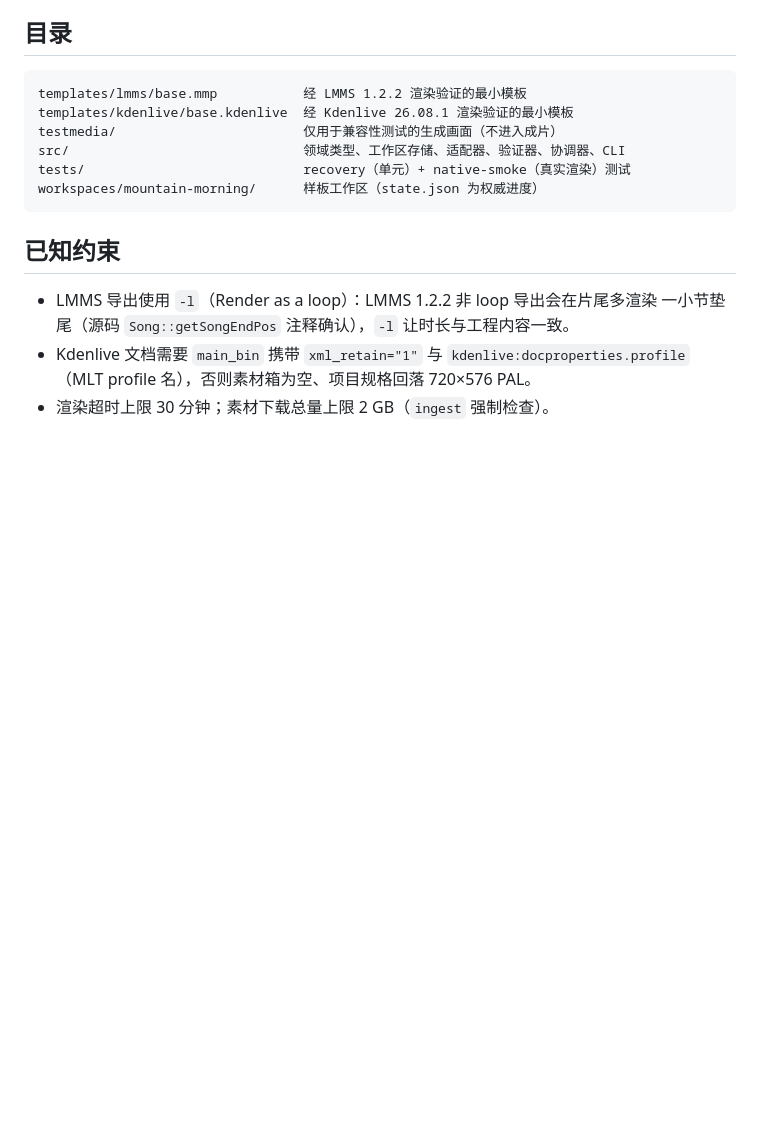
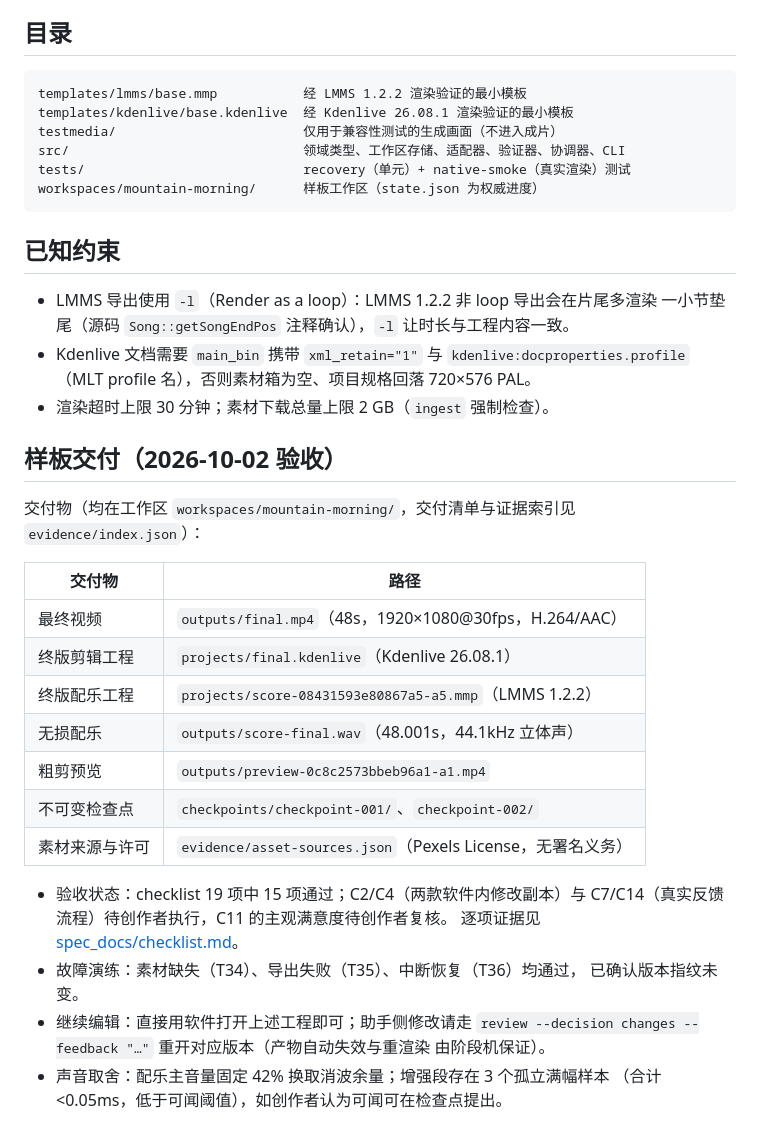
Before and after one commit to kikoiio/Clip-Copilot, a Markdown page: README.md, the part around the change. GitHub-like rendering; blank space fills up the shorter version.

Commit message:
T37: 交付说明、验收证据索引与 checklist 验收结果

```diff
--- a/README.md
+++ b/README.md
@@ -84,3 +84,29 @@ workspaces/mountain-morning/      样板工作区（state.json 为权威进度
   `kdenlive:docproperties.profile`（MLT profile 名），否则素材箱为空、项目规格回落
   720×576 PAL。
 - 渲染超时上限 30 分钟；素材下载总量上限 2 GB（`ingest` 强制检查）。
+
+## 样板交付（2026-10-02 验收）
+
+交付物（均在工作区 `workspaces/mountain-morning/`，交付清单与证据索引见
+`evidence/index.json`）：
+
+| 交付物 | 路径 |
+| --- | --- |
+| 最终视频 | `outputs/final.mp4`（48s，1920×1080@30fps，H.264/AAC） |
+| 终版剪辑工程 | `projects/final.kdenlive`（Kdenlive 26.08.1） |
+| 终版配乐工程 | `projects/score-08431593e80867a5-a5.mmp`（LMMS 1.2.2） |
+| 无损配乐 | `outputs/score-final.wav`（48.001s，44.1kHz 立体声） |
+| 粗剪预览 | `outputs/preview-0c8c2573bbeb96a1-a1.mp4` |
+| 不可变检查点 | `checkpoints/checkpoint-001/`、`checkpoint-002/` |
+| 素材来源与许可 | `evidence/asset-sources.json`（Pexels License，无署名义务） |
+
+- 验收状态：checklist 19 项中 15 项通过；C2/C4（两款软件内修改副本）与
+  C7/C14（真实反馈流程）待创作者执行，C11 的主观满意度待创作者复核。
+  逐项证据见 [spec_docs/checklist.md](spec_docs/checklist.md)。
+- 故障演练：素材缺失（T34）、导出失败（T35）、中断恢复（T36）均通过，
+  已确认版本指纹未变。
+- 继续编辑：直接用软件打开上述工程即可；助手侧修改请走
+  `review --decision changes --feedback "…"` 重开对应版本（产物自动失效与重渲染
+  由阶段机保证）。
+- 声音取舍：配乐主音量固定 42% 换取消波余量；增强段存在 3 个孤立满幅样本
+  （合计 <0.05ms，低于可闻阈值），如创作者认为可闻可在检查点提出。
```
Also changed, not shown: spec_docs/checklist.md (+23 -20 lines).
